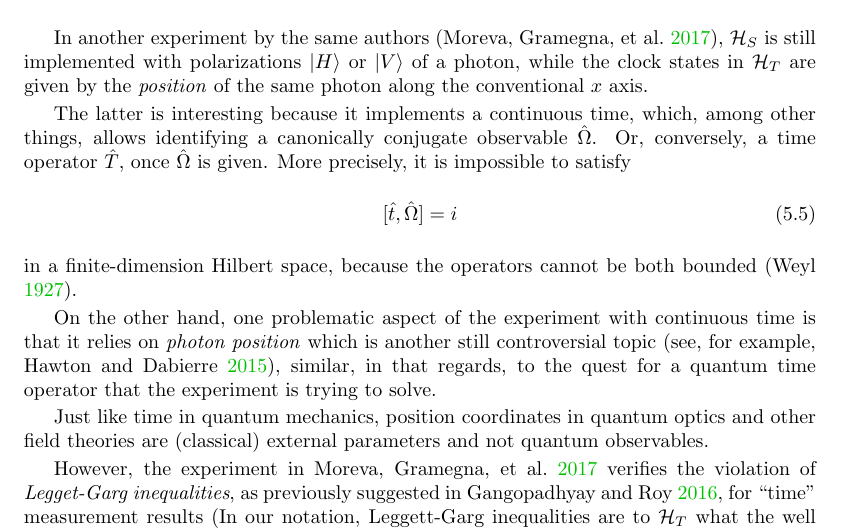
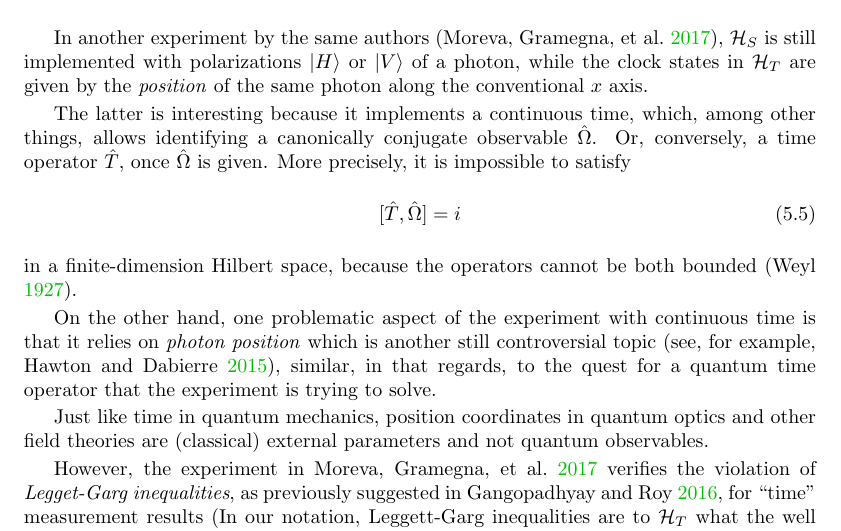
Before and after one commit to gderosa/timeq, a LaTeX thesis (tex/main.tex, which reads tex/pw/pw.tex): part of page 31 of 53, cut so that both start at the same text. Compiled offline with pdfLaTeX.

Commit message:
notation

```diff
--- a/tex/pw/pw.tex
+++ b/tex/pw/pw.tex
@@ -149,7 +149,7 @@ which, among other things, allows identifying a canonically conjugate observable
 $\hat{\Omega}$. Or, conversely, a time operator $\hat{T}$, once $\hat{\Omega}$ is given.
 More precisely, it is impossible to satisfy
 \begin{equation}\label{eq:canonical_commutation_in_time}
-  [\hat{t}, \hat{\Omega}] = i
+  [\hat{T}, \hat{\Omega}] = i
 \end{equation}
 in a finite-dimension Hilbert space, because the operators
 cannot be both bounded \parencite{Weyl1927}.
```
